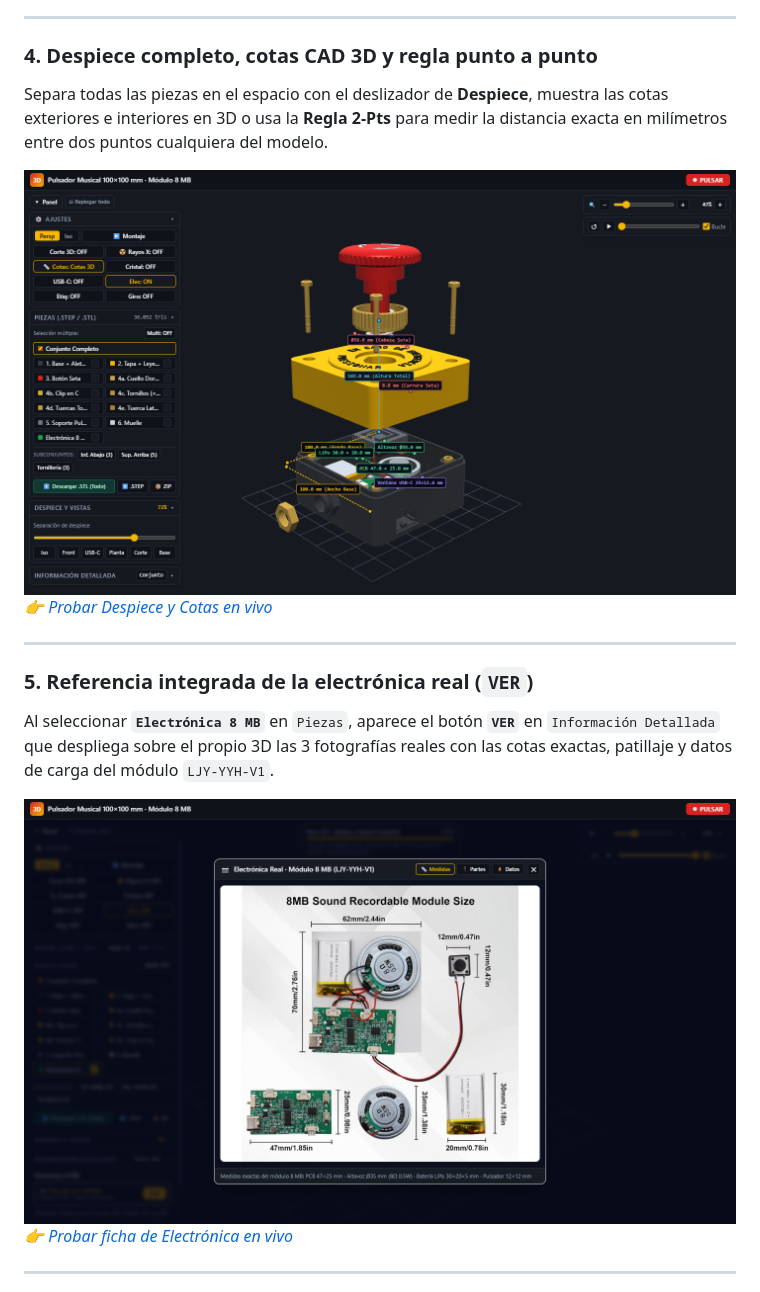
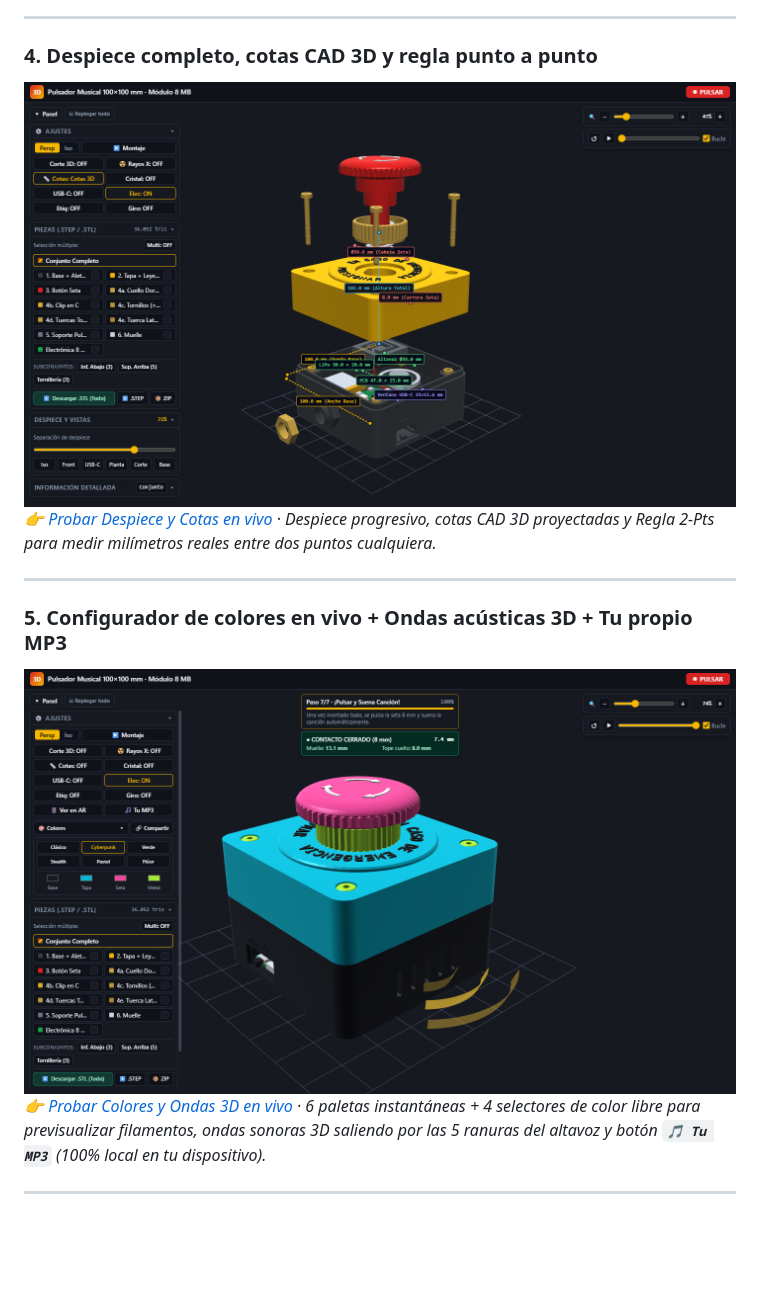
Before and after one commit to jmcaamanog/BOTON_3D_INTERACTIVO, a Markdown page: README.md, the part around one of its changes. Rendered like a GitHub page; pictures changed too: capturas/08_colores_y_ondas_sonido.png (added); blank space fills up the shorter version.

```diff
--- a/README.md
+++ b/README.md
@@ -62,18 +74,14 @@ Permite ver a través de la carcasa para inspeccionar cómo encajan el **altavoz
 ---
 
 ### 4. Despiece completo, cotas CAD 3D y regla punto a punto
-Separa todas las piezas en el espacio con el deslizador de **Despiece**, muestra las cotas exteriores e interiores en 3D o usa la **Regla 2-Pts** para medir la distancia exacta en milímetros entre dos puntos cualquiera del modelo.
-
-[![Despiece completo con cotas 3D](capturas/04_despiece_y_cotas.png)](https://jmcaamanog.github.io/BOTON_3D_INTERACTIVO/?demo=despiece)
-*👉 [Probar Despiece y Cotas en vivo](https://jmcaamanog.github.io/BOTON_3D_INTERACTIVO/?demo=despiece)*
+[![Despiece completo con cotas 3D](capturas/04_despiece_y_cotas.png)](https://boton-mercadona-3d.netlify.app/?demo=despiece)
+*👉 [Probar Despiece y Cotas en vivo](https://boton-mercadona-3d.netlify.app/?demo=despiece) · Despiece progresivo, cotas CAD 3D proyectadas y Regla 2-Pts para medir milímetros reales entre dos puntos cualquiera.*
 
 ---
 
-### 5. Referencia integrada de la electrónica real (`VER`)
-Al seleccionar **`Electrónica 8 MB`** en `Piezas`, aparece el botón **`VER`** en `Información Detallada` que despliega sobre el propio 3D las 3 fotografías reales con las cotas exactas, patillaje y datos de carga del módulo `LJY-YYH-V1`.
-
-[![Ventana flotante de electrónica real con medidas](capturas/05_electronica_medidas.png)](https://jmcaamanog.github.io/BOTON_3D_INTERACTIVO/?demo=electronica)
-*👉 [Probar ficha de Electrónica en vivo](https://jmcaamanog.github.io/BOTON_3D_INTERACTIVO/?demo=electronica)*
+### 5. Configurador de colores en vivo + Ondas acústicas 3D + Tu propio MP3
+[![Configurador de colores Cyberpunk y ondas de sonido 3D](capturas/08_colores_y_ondas_sonido.png)](https://boton-mercadona-3d.netlify.app/?demo=ondas&pal=cyberpunk)
+*👉 [Probar Colores y Ondas 3D en vivo](https://boton-mercadona-3d.netlify.app/?demo=ondas&pal=cyberpunk) · 6 paletas instantáneas + 4 selectores de color libre para previsualizar filamentos, ondas sonoras 3D saliendo por las 5 ranuras del altavoz y botón **`🎵 Tu MP3`** (100% local en tu dispositivo).*
 
 ---
 
```
Also changed, not shown: other parts of README.md (+93 -67 lines), GUIA_PROYECTO.md (+5 -0 lines), capturas/07_cama_impresion_3d.png (added), capturas/09_ar_y_codigo_qr.png (added), 4 other files.
